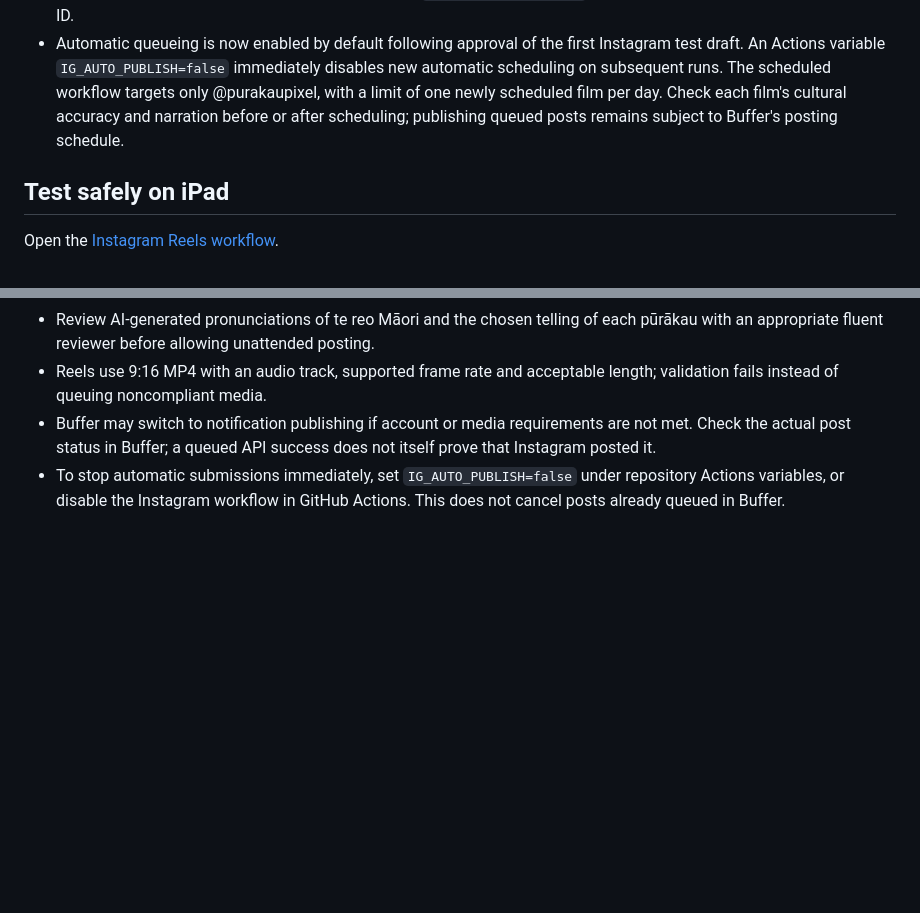
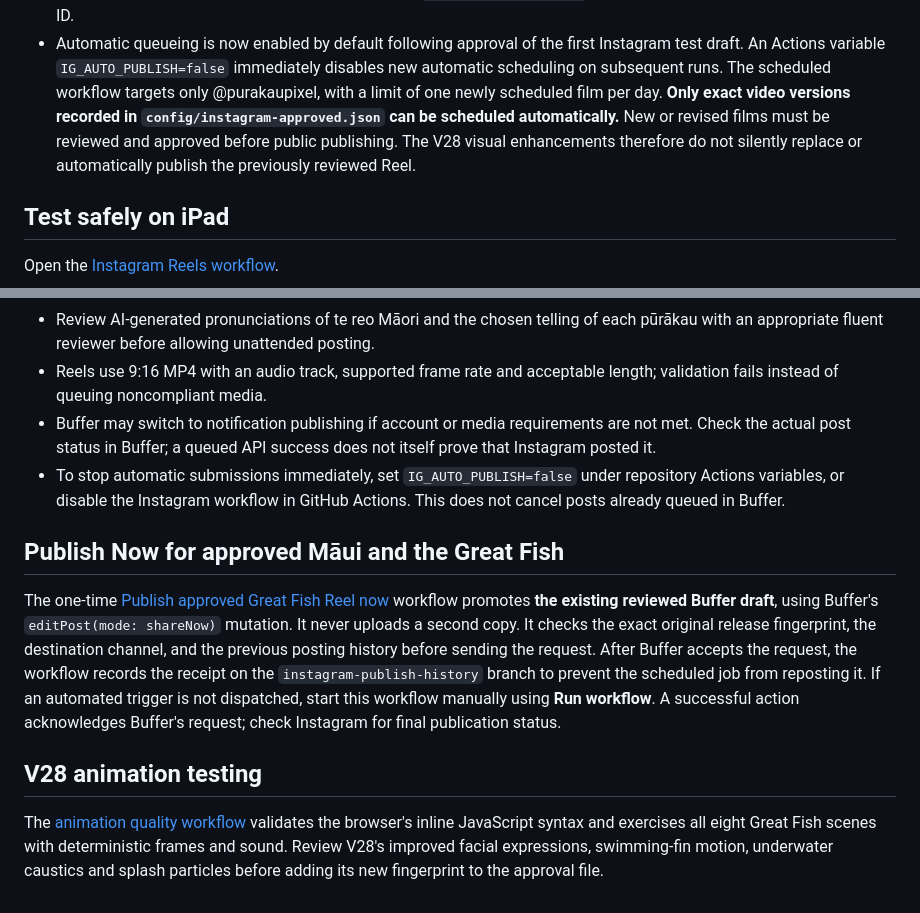
Before and after one commit to fanisswag654/claystory-ai, a Markdown page: INSTAGRAM_AUTOMATION.md, 2 parts joined by grey strips. GitHub-like rendering; blank space fills up the shorter version.

Commit message:
Document exact-version Instagram approval gate, Publish Now test and V28 review

```diff
--- a/INSTAGRAM_AUTOMATION.md
+++ b/INSTAGRAM_AUTOMATION.md
@@ -43,8 +43,10 @@ does not invent culturally sensitive pūrākau automatically.
   Instagram test draft. An Actions variable `IG_AUTO_PUBLISH=false` immediately
   disables new automatic scheduling on subsequent runs. The scheduled workflow
   targets only @purakaupixel, with a limit of one newly scheduled film per day.
-  Check each film's cultural accuracy and narration before or after scheduling;
-  publishing queued posts remains subject to Buffer's posting schedule.
+  **Only exact video versions recorded in `config/instagram-approved.json` can
+  be scheduled automatically.** New or revised films must be reviewed and
+  approved before public publishing. The V28 visual enhancements therefore
+  do not silently replace or automatically publish the previously reviewed Reel.
 
 ## Test safely on iPad
 
@@ -80,3 +82,24 @@ queue schedule.
 - To stop automatic submissions immediately, set `IG_AUTO_PUBLISH=false`
   under repository Actions variables, or disable the Instagram workflow in
   GitHub Actions. This does not cancel posts already queued in Buffer.
+
+## Publish Now for approved Māui and the Great Fish
+
+The one-time [Publish approved Great Fish Reel now](.github/workflows/publish-approved-fish.yml)
+workflow promotes **the existing reviewed Buffer draft**, using Buffer's
+`editPost(mode: shareNow)` mutation. It never uploads a second copy.
+It checks the exact original release fingerprint, the destination channel,
+and the previous posting history before sending the request. After Buffer
+accepts the request, the workflow records the receipt on the
+`instagram-publish-history` branch to prevent the scheduled job from
+reposting it. If an automated trigger is not dispatched, start this workflow
+manually using **Run workflow**. A successful action acknowledges Buffer's
+request; check Instagram for final publication status.
+
+## V28 animation testing
+
+The [animation quality workflow](.github/workflows/animation-quality.yml)
+validates the browser's inline JavaScript syntax and exercises all eight Great
+Fish scenes with deterministic frames and sound. Review V28's improved
+facial expressions, swimming-fin motion, underwater caustics and splash
+particles before adding its new fingerprint to the approval file.
```
